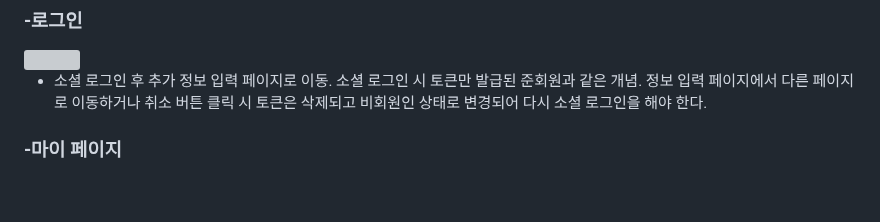
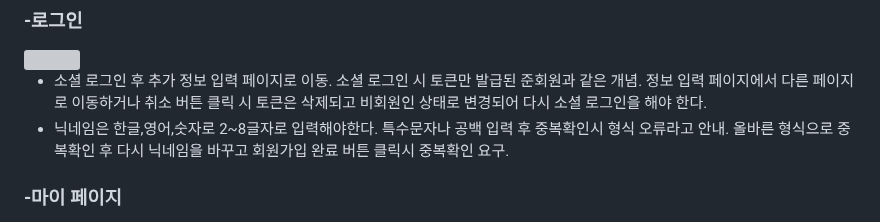
Before and after one commit to 06171002/dev_mix, a Markdown page: README.md, the part around the change. Drawn GitHub-style; blank space fills up the shorter version; grey boxes are pictures that could not be loaded.

```diff
--- a/README.md
+++ b/README.md
@@ -48,6 +48,7 @@
 <img src="https://github.com/user-attachments/assets/ee829773-7cdd-4130-88a9-61997b2bbb5b">
 
 - 소셜 로그인 후 추가 정보 입력 페이지로 이동. 소셜 로그인 시 토큰만 발급된 준회원과 같은 개념. 정보 입력 페이지에서 다른 페이지로 이동하거나 취소 버튼 클릭 시 토큰은 삭제되고 비회원인 상태로 변경되어 다시 소셜 로그인을 해야 한다.
+- 닉네임은 한글,영어,숫자로 2~8글자로 입력해야한다. 특수문자나 공백 입력 후 중복확인시 형식 오류라고 안내. 올바른 형식으로 중복확인 후 다시 닉네임을 바꾸고 회원가입 완료 버튼 클릭시 중복확인 요구.
 
 
 ### -마이 페이지
```
